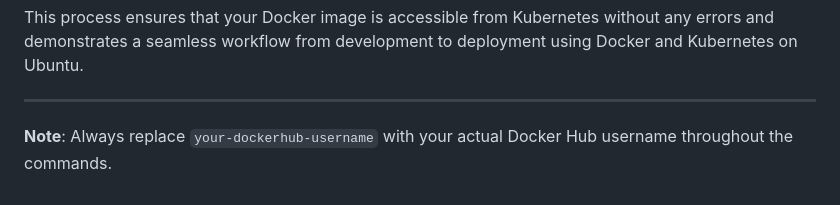
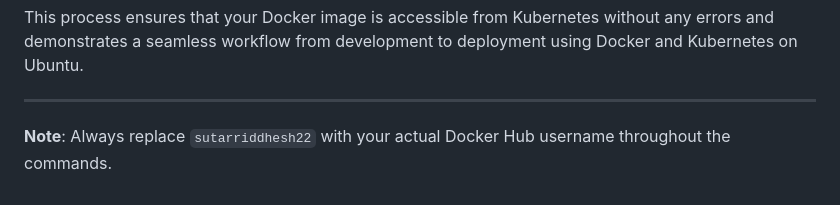
Before and after one commit to riddheshsutar/web-app-project, a Markdown page: README.md, the part around the change. Rendered like a GitHub page.

Commit message:
third commit

```diff
--- a/README.md
+++ b/README.md
@@ -236,4 +236,4 @@ This process ensures that your Docker image is accessible from Kubernetes withou
 
 ---
 
-**Note**: Always replace `your-dockerhub-username` with your actual Docker Hub username throughout the commands.
+**Note**: Always replace `sutarriddhesh22`  with your actual Docker Hub username throughout the commands.
```
